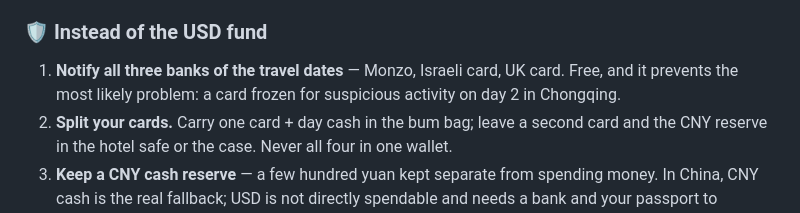
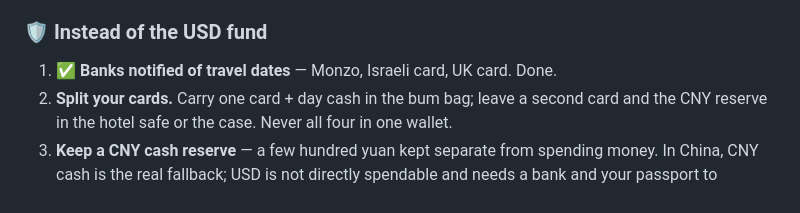
Before and after one commit to galexv400-ctrl/alex-travel-china, a Markdown page: travel/china-2026/packing-list.md, the part around the change. GitHub-like rendering.

Commit message:
Mark banks as notified

```diff
--- a/travel/china-2026/packing-list.md
+++ b/travel/china-2026/packing-list.md
@@ -340,7 +340,7 @@
 - ❌ **USD emergency fund — not carrying.** Intrepid suggest $500; decided against. Replaced by the four measures below, which target the likeliest failure (a frozen card) rather than the rarest (total card loss).
 
 ### 🛡 Instead of the USD fund
-1. **Notify all three banks of the travel dates** — Monzo, Israeli card, UK card. Free, and it prevents the most likely problem: a card frozen for suspicious activity on day 2 in Chongqing.
+1. ✅ **Banks notified of travel dates** — Monzo, Israeli card, UK card. Done.
 2. **Split your cards.** Carry one card + day cash in the bum bag; leave a second card and the CNY reserve in the hotel safe or the case. Never all four in one wallet.
 3. **Keep a CNY cash reserve** — a few hundred yuan kept separate from spending money. In China, CNY cash is the real fallback; USD is not directly spendable and needs a bank and your passport to change.
 4. **Keep an Alipay balance topped up** — it works independently of the card in your pocket.
```
Also changed, not shown: travel/china-2026/pre-trip-checklist.md (+1 -1 lines).
